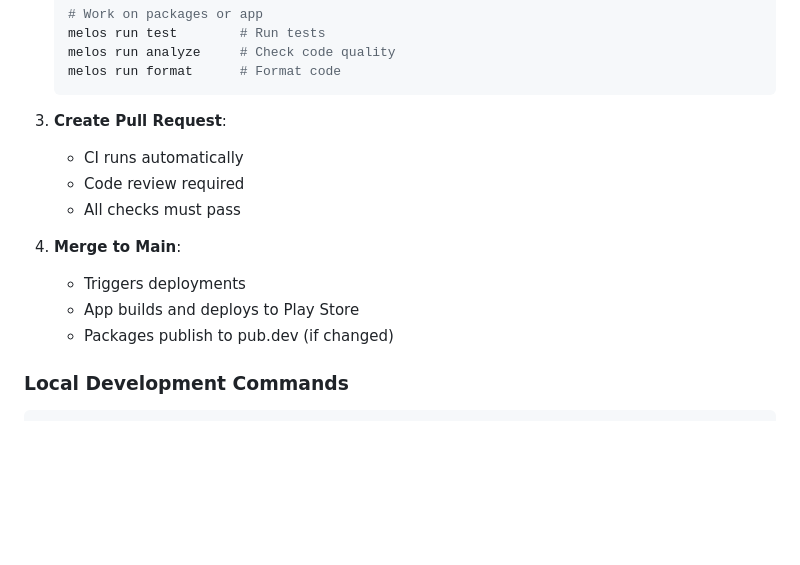
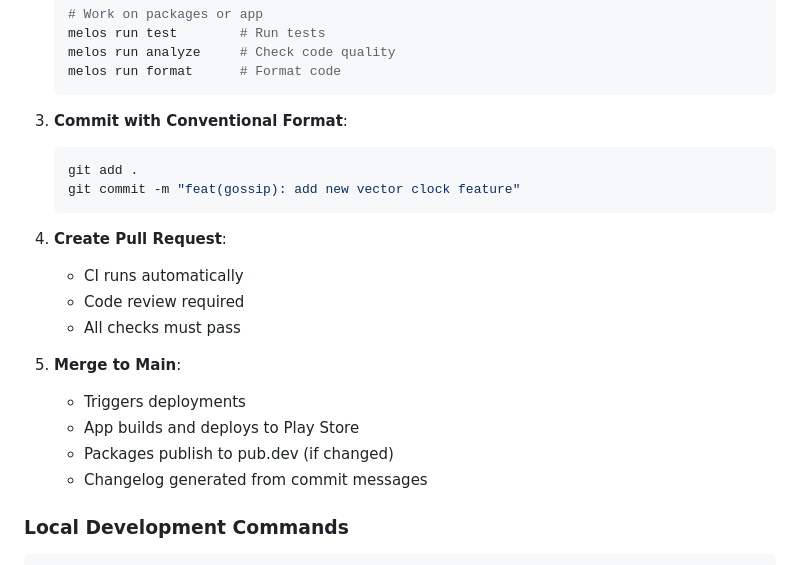
Before and after one commit to da1nerd/gossip, a Markdown page: DEPLOYMENT.md, the part around the change printed below. GitHub-like rendering; blank space fills up the shorter version.

````diff
--- a/DEPLOYMENT.md
+++ b/DEPLOYMENT.md
@@ -229,15 +355,22 @@ main                 # Production branch - triggers deployments
    melos run format      # Format code
    ```
 
-3. **Create Pull Request**:
+3. **Commit with Conventional Format**:
+   ```bash
+   git add .
+   git commit -m "feat(gossip): add new vector clock feature"
+   ```
+
+4. **Create Pull Request**:
    - CI runs automatically
    - Code review required
    - All checks must pass
 
-4. **Merge to Main**:
+5. **Merge to Main**:
    - Triggers deployments
    - App builds and deploys to Play Store
    - Packages publish to pub.dev (if changed)
+   - Changelog generated from commit messages
 
 ### Local Development Commands
 
````
Also changed, not shown: other parts of DEPLOYMENT.md (+126 -0 lines).
